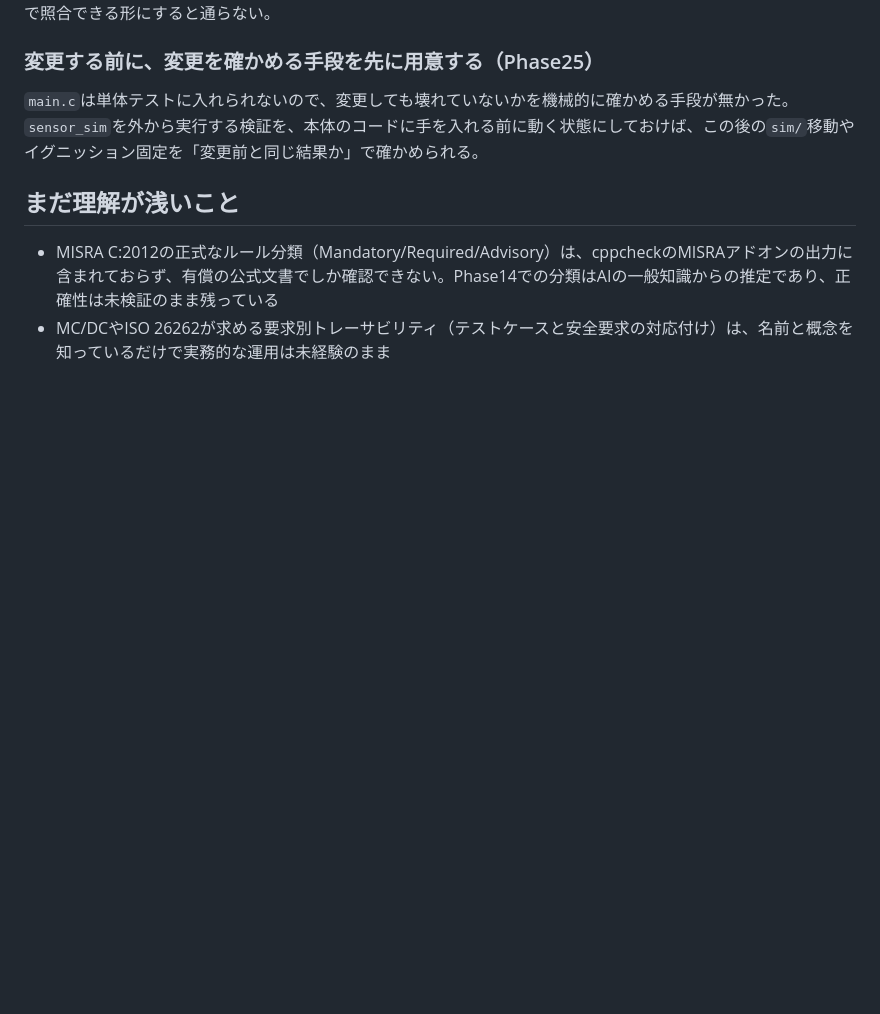
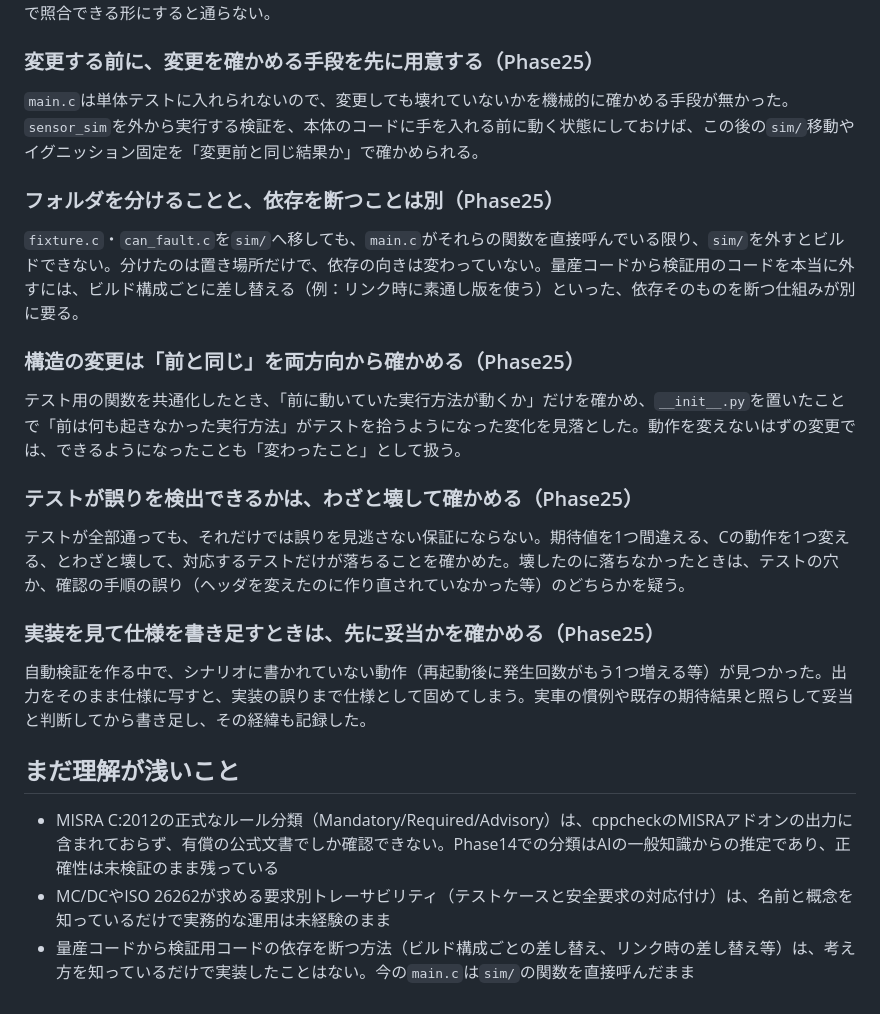
Before and after one commit to tanaka780/automotive-ecu-learning, a Markdown page: docs/learning_journal.md, the part around the change. Drawn GitHub-style; blank space fills up the shorter version.

Commit message:
Day53: add Phase25 learnings to learning_journal
Co-Authored-By: Claude Opus 5.5 <noreply@anthropic.com>

```diff
--- a/docs/learning_journal.md
+++ b/docs/learning_journal.md
@@ -739,7 +739,24 @@ application/platform/bsw_pcの層にファイルを振り分けようとした
 
 `main.c`は単体テストに入れられないので、変更しても壊れていないかを機械的に確かめる手段が無かった。`sensor_sim`を外から実行する検証を、本体のコードに手を入れる前に動く状態にしておけば、この後の`sim/`移動やイグニッション固定を「変更前と同じ結果か」で確かめられる。
 
+### フォルダを分けることと、依存を断つことは別（Phase25）
+
+`fixture.c`・`can_fault.c`を`sim/`へ移しても、`main.c`がそれらの関数を直接呼んでいる限り、`sim/`を外すとビルドできない。分けたのは置き場所だけで、依存の向きは変わっていない。量産コードから検証用のコードを本当に外すには、ビルド構成ごとに差し替える（例：リンク時に素通し版を使う）といった、依存そのものを断つ仕組みが別に要る。
+
+### 構造の変更は「前と同じ」を両方向から確かめる（Phase25）
+
+テスト用の関数を共通化したとき、「前に動いていた実行方法が動くか」だけを確かめ、`__init__.py`を置いたことで「前は何も起きなかった実行方法」がテストを拾うようになった変化を見落とした。動作を変えないはずの変更では、できるようになったことも「変わったこと」として扱う。
+
+### テストが誤りを検出できるかは、わざと壊して確かめる（Phase25）
+
+テストが全部通っても、それだけでは誤りを見逃さない保証にならない。期待値を1つ間違える、Cの動作を1つ変える、とわざと壊して、対応するテストだけが落ちることを確かめた。壊したのに落ちなかったときは、テストの穴か、確認の手順の誤り（ヘッダを変えたのに作り直されていなかった等）のどちらかを疑う。
+
+### 実装を見て仕様を書き足すときは、先に妥当かを確かめる（Phase25）
+
+自動検証を作る中で、シナリオに書かれていない動作（再起動後に発生回数がもう1つ増える等）が見つかった。出力をそのまま仕様に写すと、実装の誤りまで仕様として固めてしまう。実車の慣例や既存の期待結果と照らして妥当と判断してから書き足し、その経緯も記録した。
+
 ## まだ理解が浅いこと
 
 - MISRA C:2012の正式なルール分類（Mandatory/Required/Advisory）は、cppcheckのMISRAアドオンの出力に含まれておらず、有償の公式文書でしか確認できない。Phase14での分類はAIの一般知識からの推定であり、正確性は未検証のまま残っている
 - MC/DCやISO 26262が求める要求別トレーサビリティ（テストケースと安全要求の対応付け）は、名前と概念を知っているだけで実務的な運用は未経験のまま
+- 量産コードから検証用コードの依存を断つ方法（ビルド構成ごとの差し替え、リンク時の差し替え等）は、考え方を知っているだけで実装したことはない。今の`main.c`は`sim/`の関数を直接呼んだまま
```
